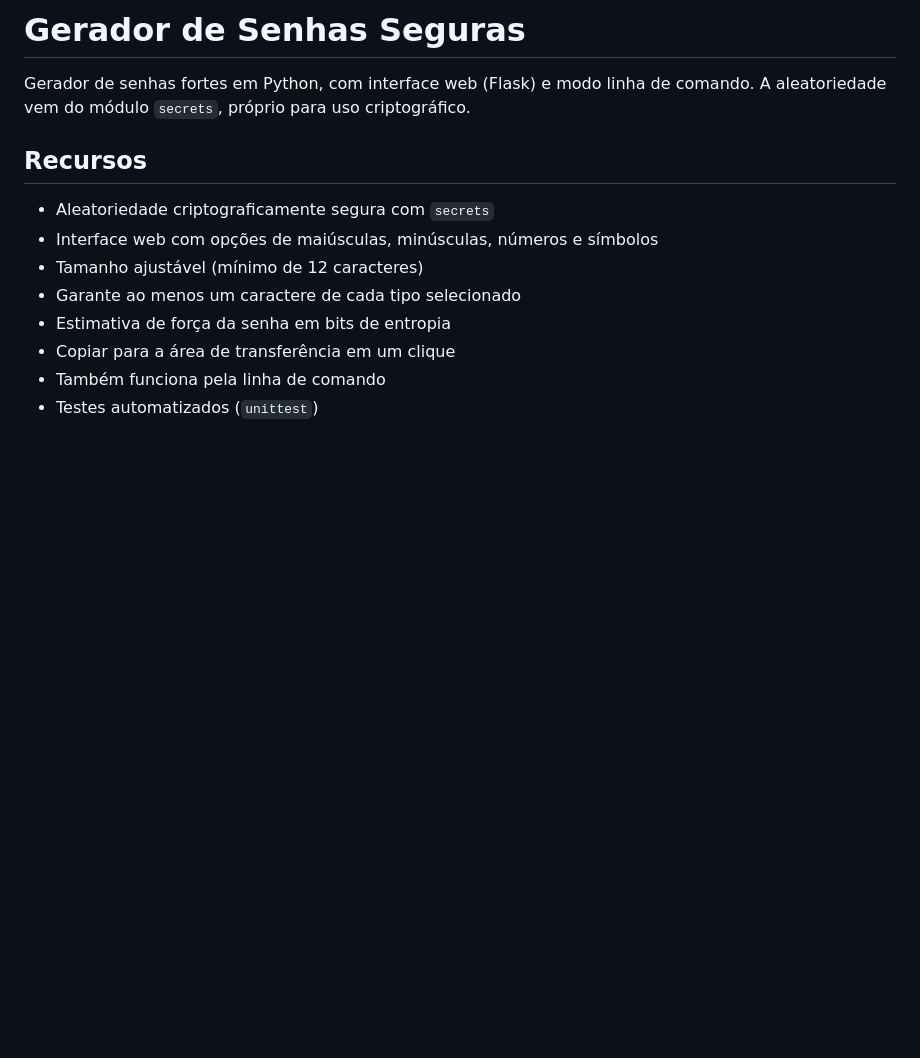
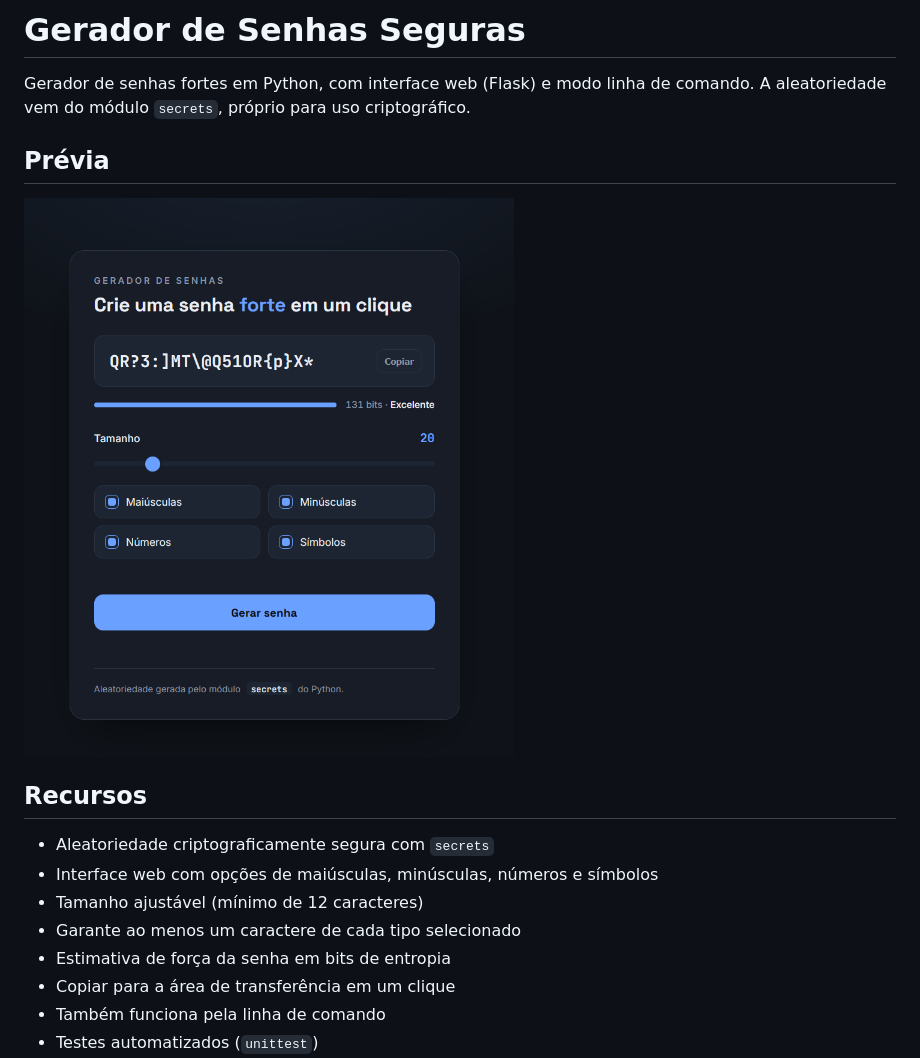
Before and after one commit to SlimReaper-afk/password-generator, a Markdown page: README.md, the part around the change. Drawn GitHub-style; pictures changed too: preview.png (added); blank space fills up the shorter version.

Commit message:
Adiciona previa da interface no README

```diff
--- a/README.md
+++ b/README.md
@@ -1,6 +1,10 @@
 # Gerador de Senhas Seguras
 
 Gerador de senhas fortes em Python, com interface web (Flask) e modo linha de comando. A aleatoriedade vem do módulo `secrets`, próprio para uso criptográfico.
+
+## Prévia
+
+![Prévia da interface](preview.png)
 
 ## Recursos
 
```
